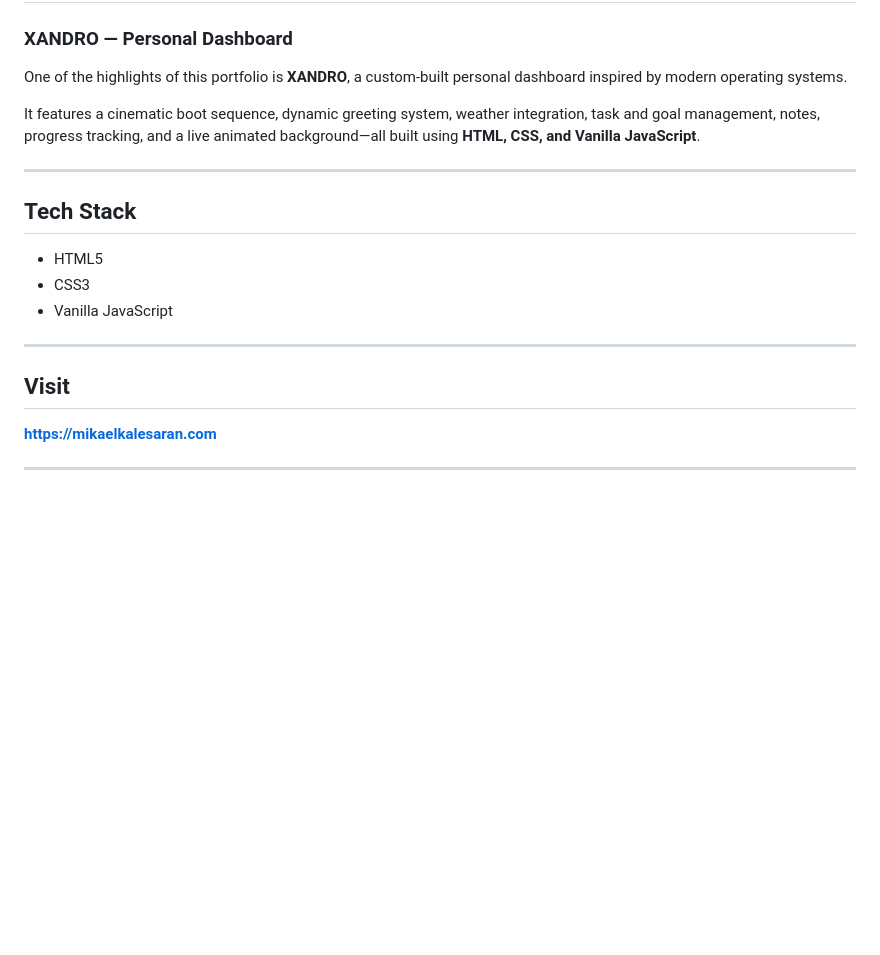
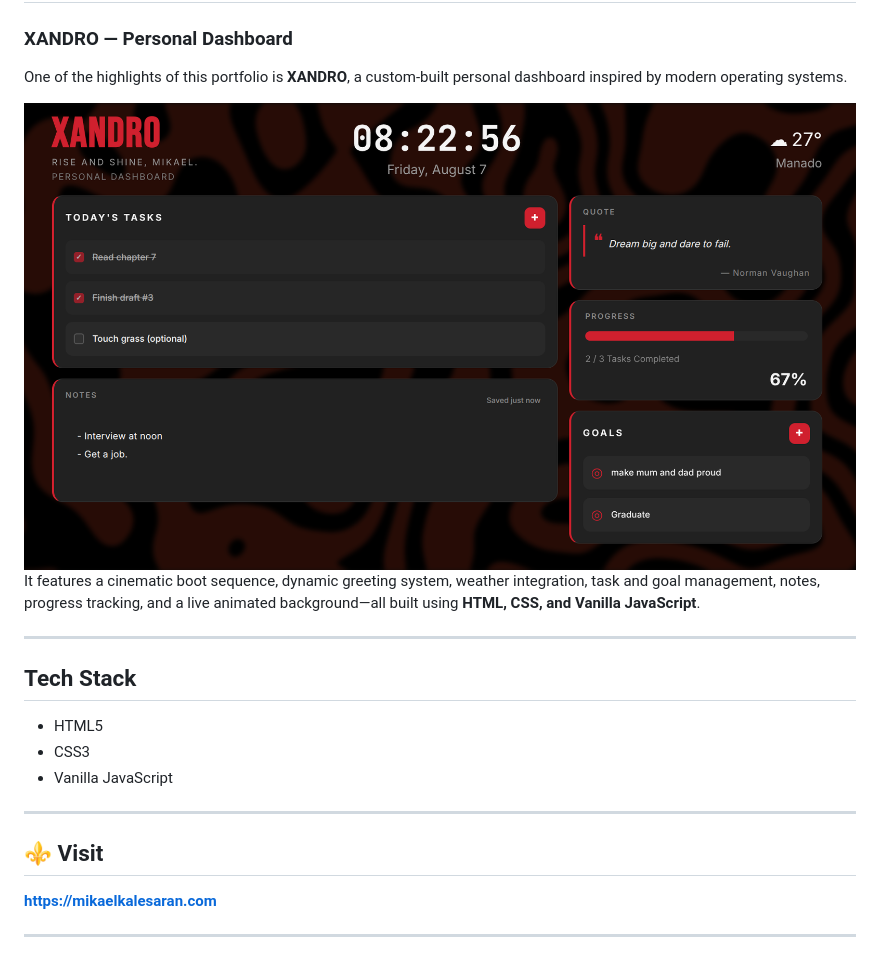
Before and after one commit to biasedfilms/mikael-kalesaran, a Markdown page: README.md, the part around the change. Rendered like a GitHub page; pictures changed too: assets/xandro-preview.png; blank space fills up the shorter version.

Commit message:
Slight adjustment

```diff
--- a/README.md
+++ b/README.md
@@ -28,6 +28,8 @@ This portfolio reflects my passion for creating clean, intuitive, and user-focus
 
 One of the highlights of this portfolio is **XANDRO**, a custom-built personal dashboard inspired by modern operating systems.
 
+<img src="assets/xandro-preview.png" alt="Xandro Preview" width="900"/>
+
 It features a cinematic boot sequence, dynamic greeting system, weather integration, task and goal management, notes, progress tracking, and a live animated background—all built using **HTML, CSS, and Vanilla JavaScript**.
 
 ---
@@ -40,7 +42,7 @@ It features a cinematic boot sequence, dynamic greeting system, weather integrat
 
 ---
 
-## Visit
+## ⚜️ Visit
 
 **https://mikaelkalesaran.com**
 
```
